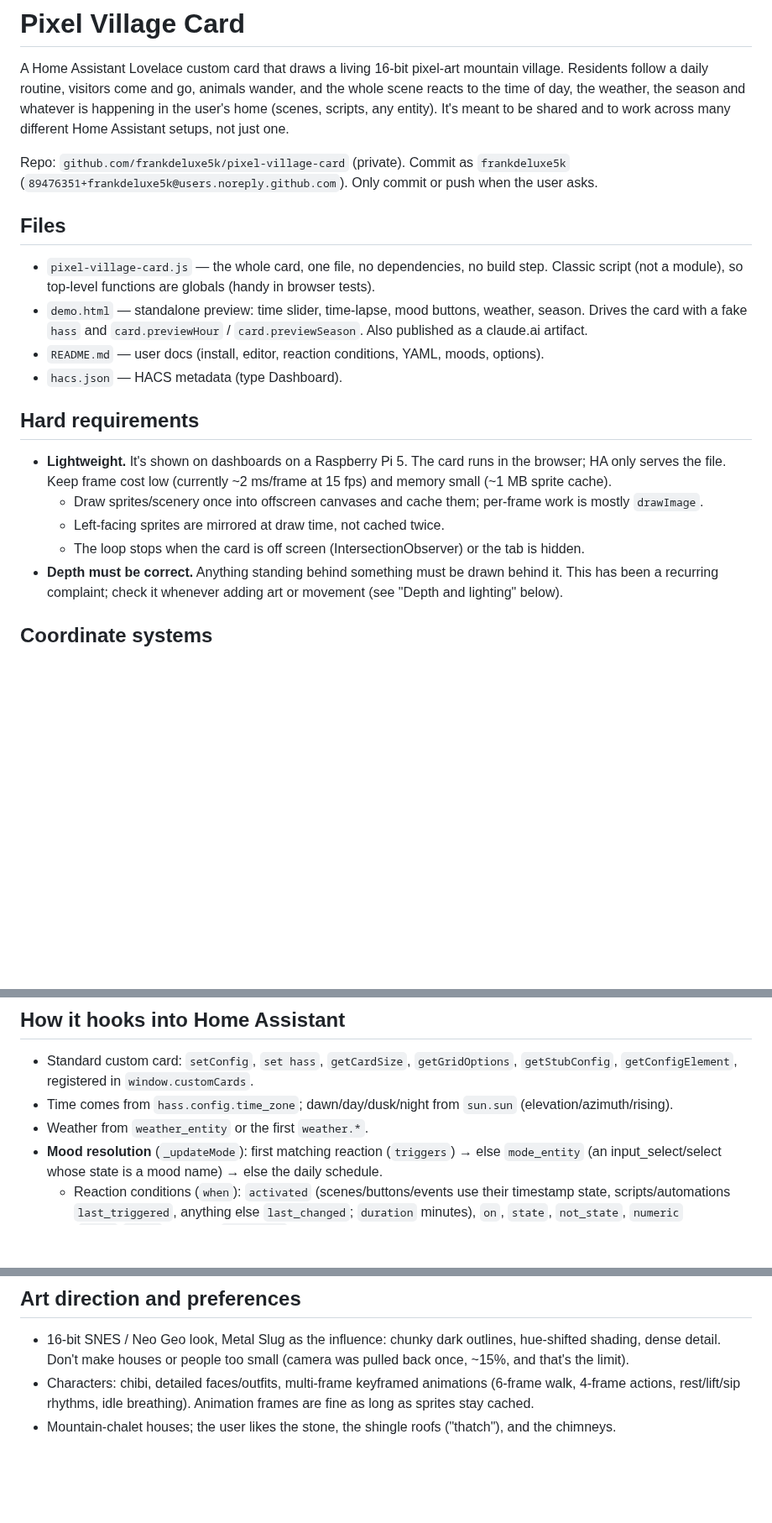
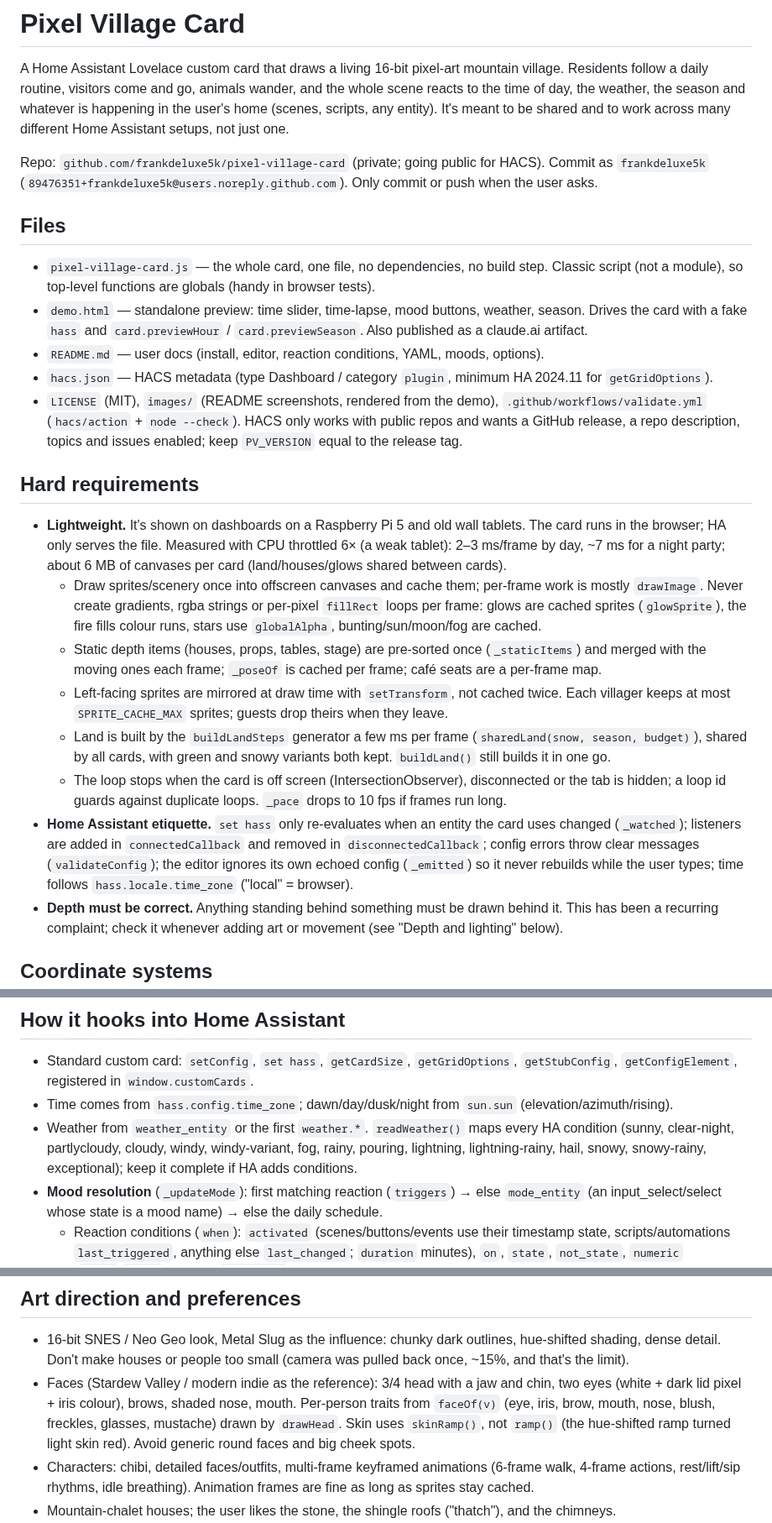
Before and after one commit to frankdeluxe5k/pixel-village-card, a Markdown page: CLAUDE.md, 3 parts joined by grey strips. Shown at 84% size. Rendered like a GitHub page; blank space fills up the shorter version.

```diff
--- a/CLAUDE.md
+++ b/CLAUDE.md
@@ -5,7 +5,7 @@ follow a daily routine, visitors come and go, animals wander, and the whole scen
 day, the weather, the season and whatever is happening in the user's home (scenes, scripts, any entity).
 It's meant to be shared and to work across many different Home Assistant setups, not just one.
 
-Repo: `github.com/frankdeluxe5k/pixel-village-card` (private). Commit as `frankdeluxe5k`
+Repo: `github.com/frankdeluxe5k/pixel-village-card` (private; going public for HACS). Commit as `frankdeluxe5k`
 (`89476351+frankdeluxe5k@users.noreply.github.com`). Only commit or push when the user asks.
 
 ## Files
@@ -15,15 +15,31 @@ Repo: `github.com/frankdeluxe5k/pixel-village-card` (private). Commit as `frankd
 - `demo.html` — standalone preview: time slider, time-lapse, mood buttons, weather, season. Drives the card
   with a fake `hass` and `card.previewHour` / `card.previewSeason`. Also published as a claude.ai artifact.
 - `README.md` — user docs (install, editor, reaction conditions, YAML, moods, options).
-- `hacs.json` — HACS metadata (type Dashboard).
+- `hacs.json` — HACS metadata (type Dashboard / category `plugin`, minimum HA 2024.11 for `getGridOptions`).
+- `LICENSE` (MIT), `images/` (README screenshots, rendered from the demo), `.github/workflows/validate.yml`
+  (`hacs/action` + `node --check`). HACS only works with public repos and wants a GitHub release, a repo
+  description, topics and issues enabled; keep `PV_VERSION` equal to the release tag.
 
 ## Hard requirements
 
-- **Lightweight.** It's shown on dashboards on a Raspberry Pi 5. The card runs in the browser; HA only serves
-  the file. Keep frame cost low (currently ~2 ms/frame at 15 fps) and memory small (~1 MB sprite cache).
+- **Lightweight.** It's shown on dashboards on a Raspberry Pi 5 and old wall tablets. The card runs in the
+  browser; HA only serves the file. Measured with CPU throttled 6× (a weak tablet): 2–3 ms/frame by day,
+  ~7 ms for a night party; about 6 MB of canvases per card (land/houses/glows shared between cards).
   - Draw sprites/scenery once into offscreen canvases and cache them; per-frame work is mostly `drawImage`.
-  - Left-facing sprites are mirrored at draw time, not cached twice.
-  - The loop stops when the card is off screen (IntersectionObserver) or the tab is hidden.
+    Never create gradients, rgba strings or per-pixel `fillRect` loops per frame: glows are cached sprites
+    (`glowSprite`), the fire fills colour runs, stars use `globalAlpha`, bunting/sun/moon/fog are cached.
+  - Static depth items (houses, props, tables, stage) are pre-sorted once (`_staticItems`) and merged with
+    the moving ones each frame; `_poseOf` is cached per frame; café seats are a per-frame map.
+  - Left-facing sprites are mirrored at draw time with `setTransform`, not cached twice. Each villager keeps
+    at most `SPRITE_CACHE_MAX` sprites; guests drop theirs when they leave.
+  - Land is built by the `buildLandSteps` generator a few ms per frame (`sharedLand(snow, season, budget)`),
+    shared by all cards, with green and snowy variants both kept. `buildLand()` still builds it in one go.
+  - The loop stops when the card is off screen (IntersectionObserver), disconnected or the tab is hidden; a
+    loop id guards against duplicate loops. `_pace` drops to 10 fps if frames run long.
+- **Home Assistant etiquette.** `set hass` only re-evaluates when an entity the card uses changed
+  (`_watched`); listeners are added in `connectedCallback` and removed in `disconnectedCallback`; config
+  errors throw clear messages (`validateConfig`); the editor ignores its own echoed config (`_emitted`) so it
+  never rebuilds while the user types; time follows `hass.locale.time_zone` ("local" = browser).
 - **Depth must be correct.** Anything standing behind something must be drawn behind it. This has been a
   recurring complaint; check it whenever adding art or movement (see "Depth and lighting" below).
 
@@ -65,7 +81,9 @@ Repo: `github.com/frankdeluxe5k/pixel-village-card` (private). Commit as `frankd
 - Standard custom card: `setConfig`, `set hass`, `getCardSize`, `getGridOptions`, `getStubConfig`,
   `getConfigElement`, registered in `window.customCards`.
 - Time comes from `hass.config.time_zone`; dawn/day/dusk/night from `sun.sun` (elevation/azimuth/rising).
-- Weather from `weather_entity` or the first `weather.*`.
+- Weather from `weather_entity` or the first `weather.*`. `readWeather()` maps every HA condition (sunny,
+  clear-night, partlycloudy, cloudy, windy, windy-variant, fog, rainy, pouring, lightning, lightning-rainy,
+  hail, snowy, snowy-rainy, exceptional); keep it complete if HA adds conditions.
 - **Mood resolution** (`_updateMode`): first matching reaction (`triggers`) → else `mode_entity` (an
   input_select/select whose state is a mood name) → else the daily schedule.
   - Reaction conditions (`when`): `activated` (scenes/buttons/events use their timestamp state,
@@ -134,6 +155,10 @@ Rules learned the hard way:
 
 - 16-bit SNES / Neo Geo look, Metal Slug as the influence: chunky dark outlines, hue-shifted shading, dense
   detail. Don't make houses or people too small (camera was pulled back once, ~15%, and that's the limit).
+- Faces (Stardew Valley / modern indie as the reference): 3/4 head with a jaw and chin, two eyes (white +
+  dark lid pixel + iris colour), brows, shaded nose, mouth. Per-person traits from `faceOf(v)` (eye, iris,
+  brow, mouth, nose, blush, freckles, glasses, mustache) drawn by `drawHead`. Skin uses `skinRamp()`, not
+  `ramp()` (the hue-shifted ramp turned light skin red). Avoid generic round faces and big cheek spots.
 - Characters: chibi, detailed faces/outfits, multi-frame keyframed animations (6-frame walk, 4-frame
   actions, rest/lift/sip rhythms, idle breathing). Animation frames are fine as long as sprites stay cached.
 - Mountain-chalet houses; the user likes the stone, the shingle roofs ("thatch"), and the chimneys.
```
Also changed, not shown: other parts of CLAUDE.md (+21 -6 lines), README.md (+35 -11 lines), images/village-day.png (added), images/village-party.png (added), 5 other files.
